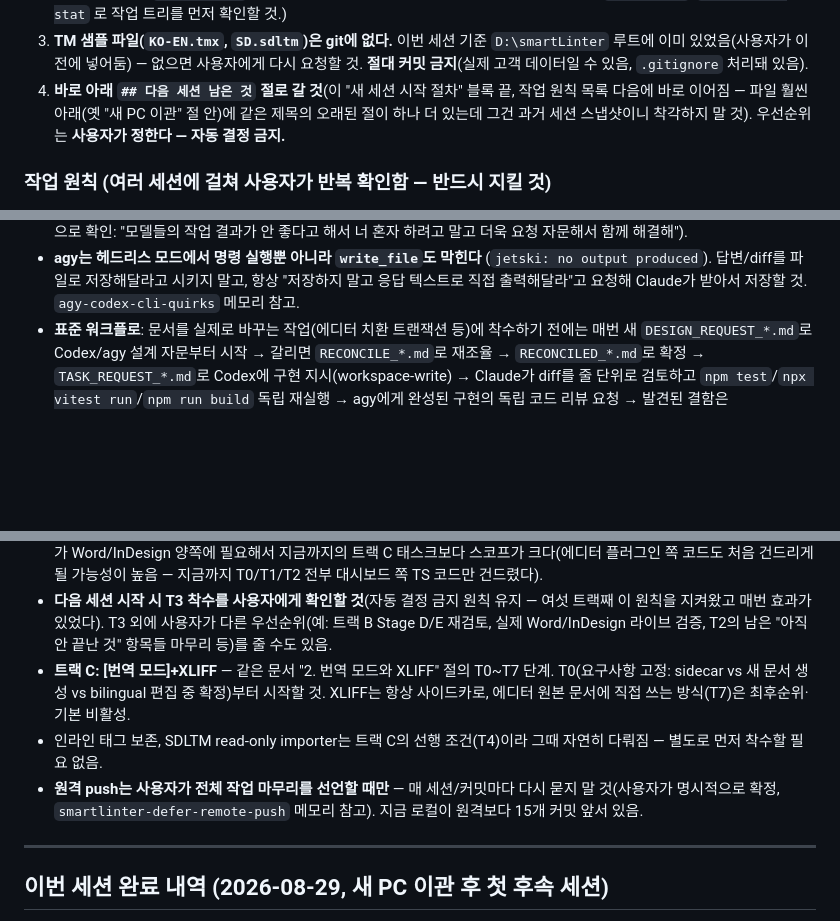
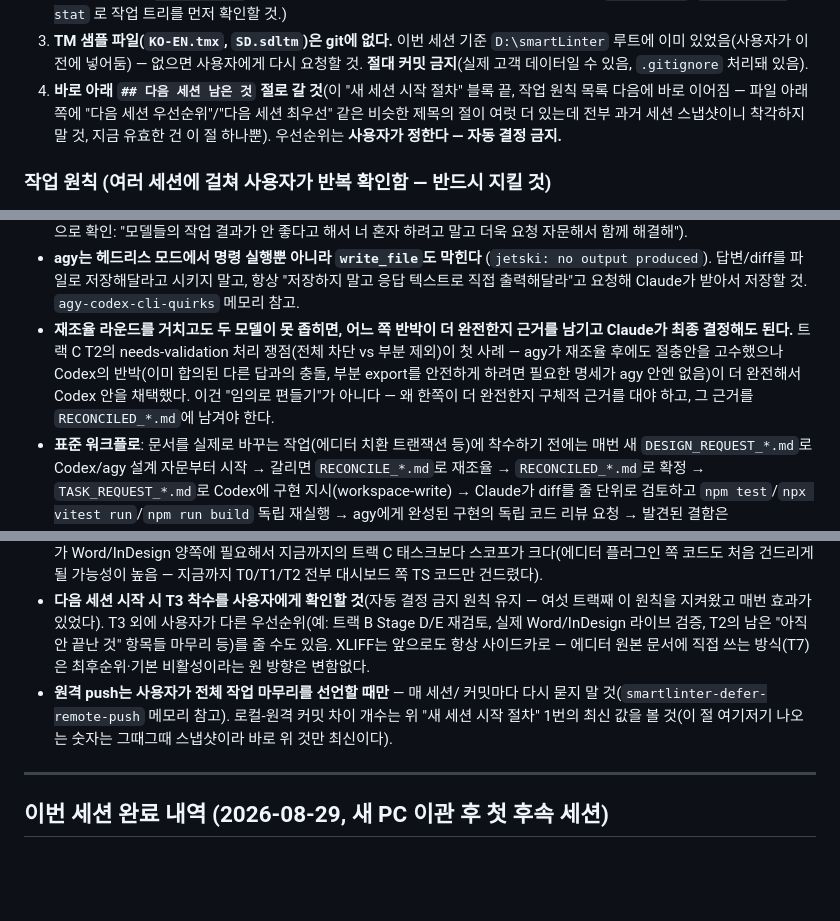
Before and after one commit to gulpe315/smartLinter, a Markdown page: ORCHESTRATOR_STATUS.md, 3 parts joined by grey strips. Rendered like a GitHub page; blank space fills up the shorter version.

Commit message:
Clean up handoff doc for the next cold-start session
Remove trailing bullets in "다음 세션 남은 것" left over from an
earlier point in this session (stale commit-count snapshot, a
"start at T0" instruction now superseded by T0-T2 completion). Fix
the startup-procedure cross-reference that claimed an exact-duplicate
heading further down the file — no such duplicate exists, only
similarly-named historical snapshots. Fold this session's new
reconciliation-deadlock lesson (Track C T2's needs-validation split)
into the evergreen principles list.

```diff
--- a/ORCHESTRATOR_STATUS.md
+++ b/ORCHESTRATOR_STATUS.md
@@ -376,10 +376,10 @@ exact TM 후보를 관찰만")를 완료했다.
    사용자에게 다시 요청할 것. **절대 커밋 금지**(실제 고객 데이터일 수 있음,
    `.gitignore` 처리돼 있음).
 4. **바로 아래 `## 다음 세션 남은 것` 절로 갈 것**(이 "새 세션 시작 절차"
-   블록 끝, 작업 원칙 목록 다음에 바로 이어짐 — 파일 훨씬 아래(옛 "새 PC
-   이관" 절 안)에 같은 제목의 오래된 절이 하나 더 있는데 그건 과거 세션
-   스냅샷이니 착각하지 말 것). 우선순위는 **사용자가 정한다 — 자동 결정
-   금지.**
+   블록 끝, 작업 원칙 목록 다음에 바로 이어짐 — 파일 아래쪽에 "다음 세션
+   우선순위"/"다음 세션 최우선" 같은 비슷한 제목의 절이 여럿 더 있는데
+   전부 과거 세션 스냅샷이니 착각하지 말 것, 지금 유효한 건 이 절
+   하나뿐). 우선순위는 **사용자가 정한다 — 자동 결정 금지.**
 
 ### 작업 원칙 (여러 세션에 걸쳐 사용자가 반복 확인함 — 반드시 지킬 것)
 
@@ -406,6 +406,14 @@ exact TM 후보를 관찰만")를 완료했다.
   (`jetski: no output produced`). 답변/diff를 파일로 저장해달라고 시키지
   말고, 항상 "저장하지 말고 응답 텍스트로 직접 출력해달라"고 요청해
   Claude가 받아서 저장할 것. `agy-codex-cli-quirks` 메모리 참고.
+- **재조율 라운드를 거치고도 두 모델이 못 좁히면, 어느 쪽 반박이 더
+  완전한지 근거를 남기고 Claude가 최종 결정해도 된다.** 트랙 C T2의
+  needs-validation 처리 쟁점(전체 차단 vs 부분 제외)이 첫 사례 —
+  agy가 재조율 후에도 절충안을 고수했으나 Codex의 반박(이미 합의된
+  다른 답과의 충돌, 부분 export를 안전하게 하려면 필요한 명세가 agy
+  안엔 없음)이 더 완전해서 Codex 안을 채택했다. 이건 "임의로 편들기"가
+  아니다 — 왜 한쪽이 더 완전한지 구체적 근거를 대야 하고, 그 근거를
+  `RECONCILED_*.md`에 남겨야 한다.
 - **표준 워크플로**: 문서를 실제로 바꾸는 작업(에디터 치환 트랜잭션 등)에
   착수하기 전에는 매번 새 `DESIGN_REQUEST_*.md`로 Codex/agy 설계 자문부터
   시작 → 갈리면 `RECONCILE_*.md`로 재조율 → `RECONCILED_*.md`로 확정 →
@@ -446,16 +454,14 @@ T2(`12c97be`/`47e1fa7`/`0066f6f`/`5e13189`)까지 완료.**
   원칙 유지 — 여섯 트랙째 이 원칙을 지켜왔고 매번 효과가 있었다). T3
   외에 사용자가 다른 우선순위(예: 트랙 B Stage D/E 재검토, 실제
   Word/InDesign 라이브 검증, T2의 남은 "아직 안 끝난 것" 항목들 마무리
-  등)를 줄 수도 있음.
-- **트랙 C: [번역 모드]+XLIFF** — 같은 문서 "2. 번역 모드와 XLIFF" 절의 T0~T7 단계.
-  T0(요구사항 고정: sidecar vs 새 문서 생성 vs bilingual 편집 중 확정)부터 시작할 것.
-  XLIFF는 항상 사이드카로, 에디터 원본 문서에 직접 쓰는 방식(T7)은 최후순위·기본
-  비활성.
-- 인라인 태그 보존, SDLTM read-only importer는 트랙 C의 선행 조건(T4)이라 그때 자연히
-  다뤄짐 — 별도로 먼저 착수할 필요 없음.
-- **원격 push는 사용자가 전체 작업 마무리를 선언할 때만** — 매 세션/커밋마다 다시 묻지
-  말 것(사용자가 명시적으로 확정, `smartlinter-defer-remote-push` 메모리 참고). 지금
-  로컬이 원격보다 15개 커밋 앞서 있음.
+  등)를 줄 수도 있음. XLIFF는 앞으로도 항상 사이드카로 — 에디터 원본
+  문서에 직접 쓰는 방식(T7)은 최후순위·기본 비활성이라는 원 방향은
+  변함없다.
+- **원격 push는 사용자가 전체 작업 마무리를 선언할 때만** — 매 세션/
+  커밋마다 다시 묻지 말 것(`smartlinter-defer-remote-push` 메모리
+  참고). 로컬-원격 커밋 차이 개수는 위 "새 세션 시작 절차" 1번의
+  최신 값을 볼 것(이 절 여기저기 나오는 숫자는 그때그때 스냅샷이라
+  바로 위 것만 최신이다).
 
 ---
 
```
